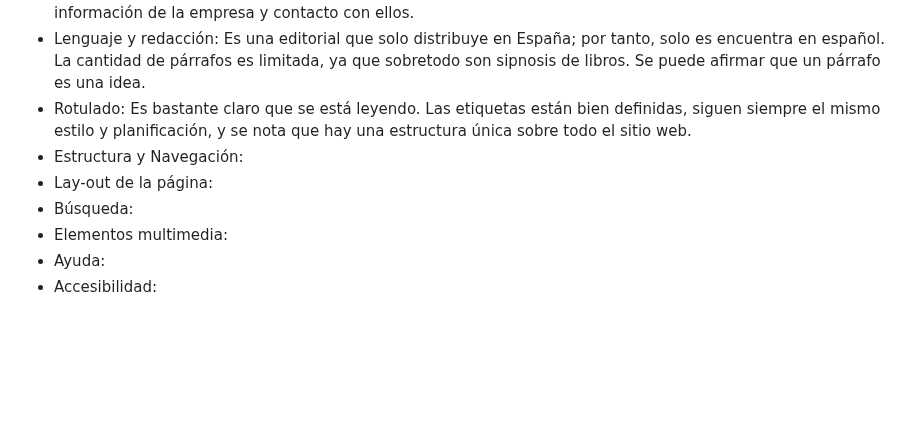
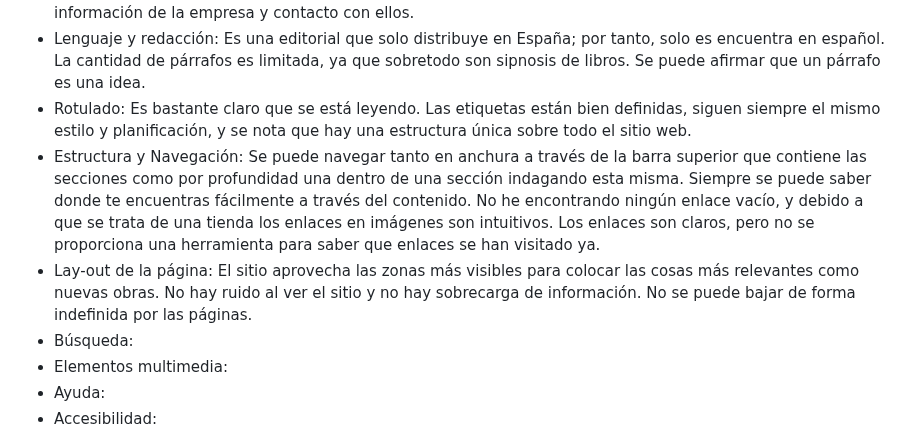
Before and after one commit to Juanan151/SIWEB2024_JuanAntonioTorresDeLaChica, a Markdown page: Documentacion.md, the part around the change. GitHub-like rendering; blank space fills up the shorter version.

```diff
--- a/Documentacion.md
+++ b/Documentacion.md
@@ -72,8 +72,8 @@ Atendiendo al modelo heurístico de Hassan Montero podemos dividir la evaluació
   - Identidad e Información: Al navegar por todo el sitio web siempre es visible el nombre de la empresa en la parte superior; por lo tanto, es totalmente identificable de quien es el sitio. Se proporciona información detallada sobre todas las obras(autor, fecha de publicación, ISBN, etc) y, además, una sección sobre información de la empresa y contacto con ellos.
   - Lenguaje y redacción: Es una editorial que solo distribuye en España; por tanto, solo es encuentra en español. La cantidad de párrafos es limitada, ya que sobretodo son sipnosis de libros. Se puede afirmar que un párrafo es una idea.
   - Rotulado: Es bastante claro que se está leyendo. Las etiquetas están bien definidas, siguen siempre el mismo estilo y planificación, y se nota que hay una estructura única sobre todo el sitio web.
-  - Estructura y Navegación:
-  - Lay-out de la página:
+  - Estructura y Navegación: Se puede navegar tanto en anchura a través de la barra superior que contiene las secciones como por profundidad una dentro de una sección indagando esta misma. Siempre se puede saber donde te encuentras fácilmente a través del contenido. No he encontrando ningún enlace vacío, y debido a que se trata de una tienda los enlaces en imágenes son intuitivos. Los enlaces son claros, pero no se proporciona una herramienta para saber que enlaces se han visitado ya.
+  - Lay-out de la página: El sitio aprovecha las zonas más visibles para colocar las cosas más relevantes como nuevas obras. No hay ruido al ver el sitio y no hay sobrecarga de información. No se puede bajar de forma indefinida por las páginas.
   - Búsqueda:
   - Elementos multimedia:
   - Ayuda:
```
